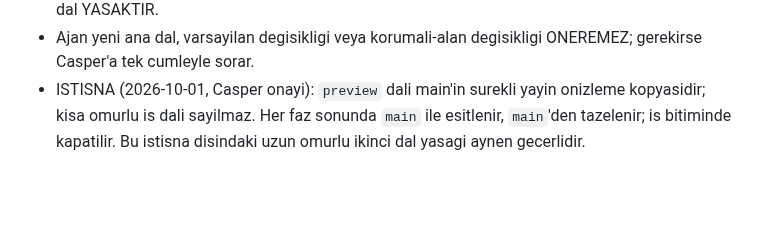
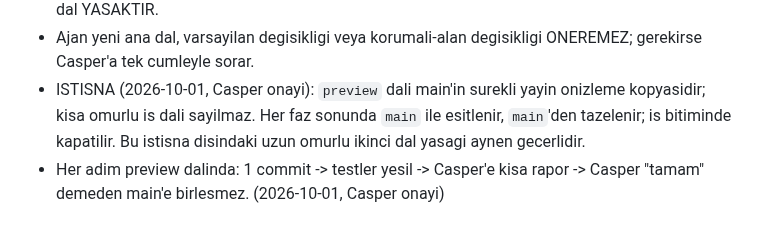
Before and after one commit to xpodiumyours/basak-ai, a Markdown page: AGENTS.md, the part around the change. Drawn GitHub-style; blank space fills up the shorter version.

Commit message:
Sozlesme: §10'a her-adim-rapor-onay maddesi (Casper onayi 2026-10-01)

```diff
--- a/AGENTS.md
+++ b/AGENTS.md
@@ -241,3 +241,6 @@ icin kural:
   yayin onizleme kopyasidir; kisa omurlu is dali sayilmaz. Her faz sonunda
   `main` ile esitlenir, `main`'den tazelenir; is bitiminde kapatilir.
   Bu istisna disindaki uzun omurlu ikinci dal yasagi aynen gecerlidir.
+- Her adim preview dalinda: 1 commit -> testler yesil -> Casper'e kisa
+  rapor -> Casper "tamam" demeden main'e birlesmez. (2026-10-01,
+  Casper onayi)
```
